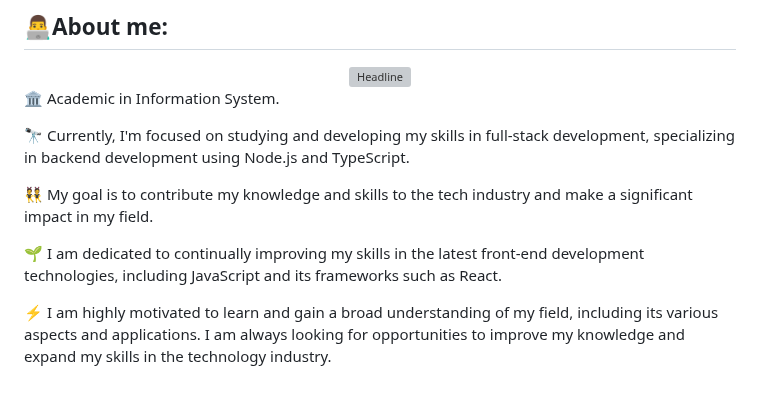
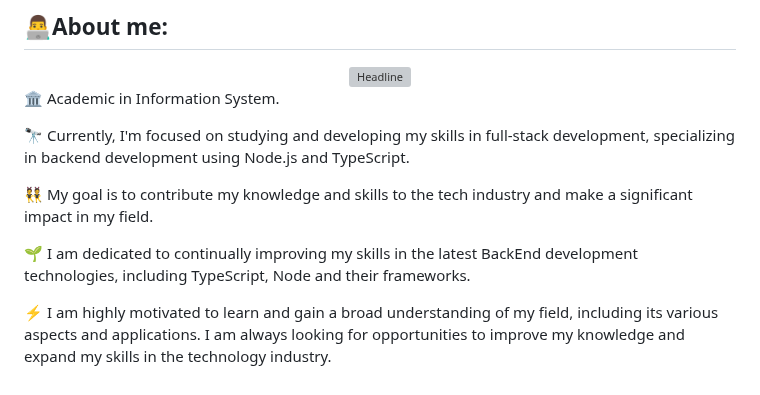
Before and after one commit to hyarlei/hyarlei, a Markdown page: README.md, the part around the change. GitHub-like rendering; grey boxes are pictures that could not be loaded.

```diff
--- a/README.md
+++ b/README.md
@@ -10,7 +10,7 @@
 
 👯 My goal is to contribute my knowledge and skills to the tech industry and make a significant impact in my field.
 
-🌱 I am dedicated to continually improving my skills in the latest front-end development technologies, including JavaScript and its frameworks such as React.
+🌱 I am dedicated to continually improving my skills in the latest BackEnd development technologies, including TypeScript, Node and their frameworks.
 
 ⚡ I am highly motivated to learn and gain a broad understanding of my field, including its various aspects and applications. I am always looking for opportunities to improve my knowledge and expand my skills in the technology industry.<br><br>
 ## 📱 Conecte-se comigo:
```
